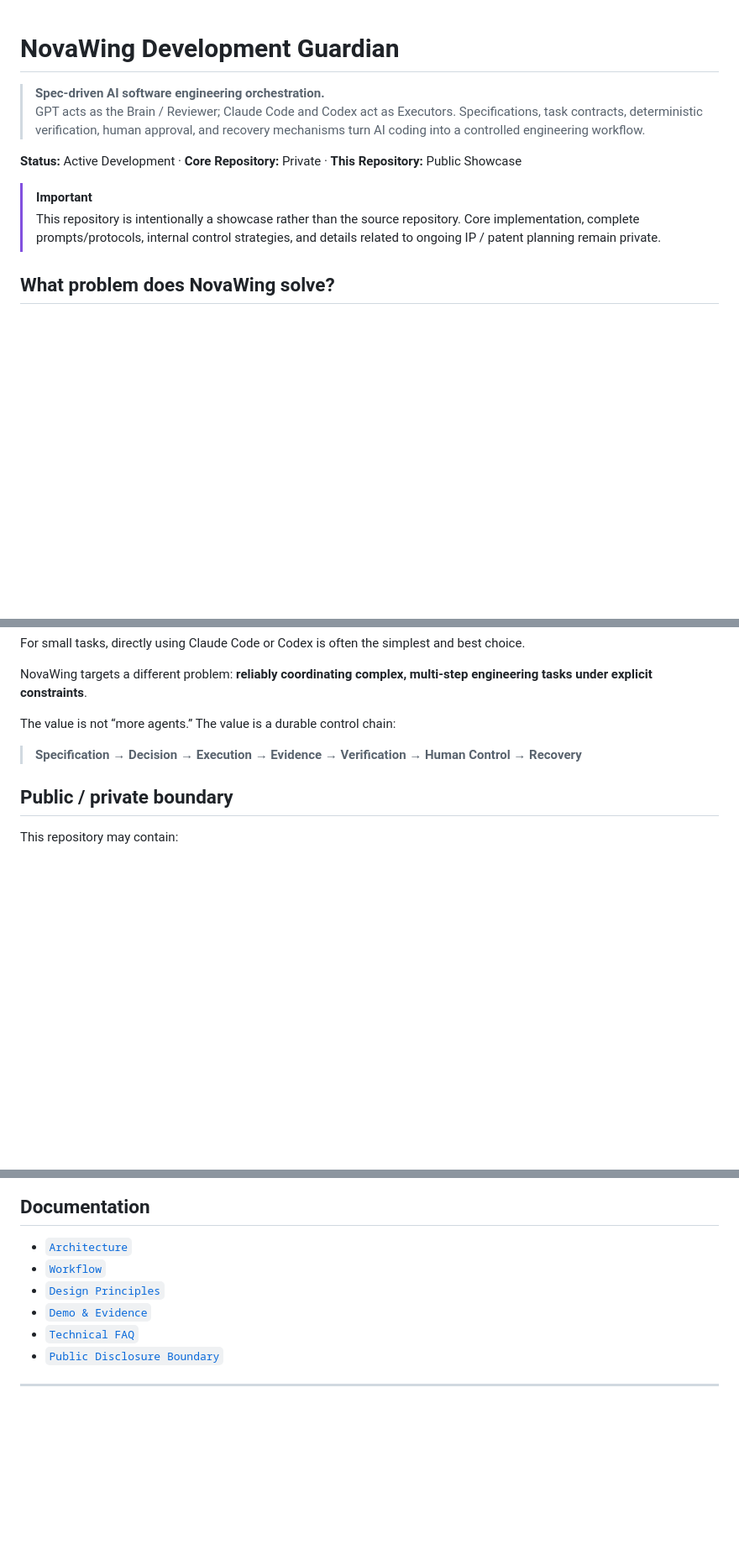
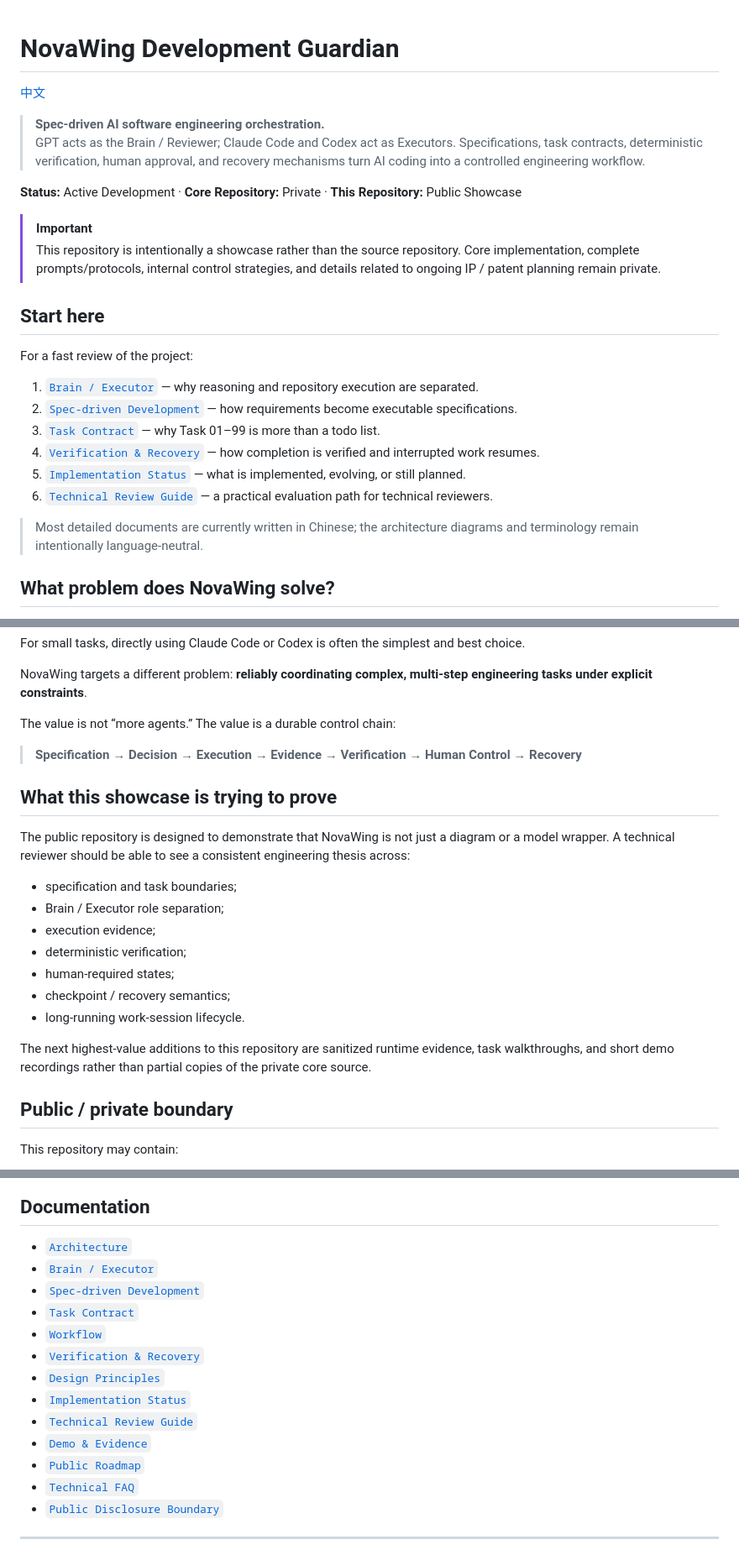
Before and after one commit to weijianjunwjj/nova-wing-showcase, a Markdown page: README.en.md, 3 parts joined by grey strips. Shown at 84% size. GitHub-like rendering; blank space fills up the shorter version.

Commit message:
docs: expand English showcase navigation

```diff
--- a/README.en.md
+++ b/README.en.md
@@ -1,4 +1,6 @@
 # NovaWing Development Guardian
+
+[中文](README.md)
 
 > **Spec-driven AI software engineering orchestration.**
 > GPT acts as the Brain / Reviewer; Claude Code and Codex act as Executors. Specifications, task contracts, deterministic verification, human approval, and recovery mechanisms turn AI coding into a controlled engineering workflow.
@@ -7,6 +9,19 @@
 
 > [!IMPORTANT]
 > This repository is intentionally a showcase rather than the source repository. Core implementation, complete prompts/protocols, internal control strategies, and details related to ongoing IP / patent planning remain private.
+
+## Start here
+
+For a fast review of the project:
+
+1. [`Brain / Executor`](docs/brain-executor.md) — why reasoning and repository execution are separated.
+2. [`Spec-driven Development`](docs/spec-driven-development.md) — how requirements become executable specifications.
+3. [`Task Contract`](docs/task-contract.md) — why Task 01–99 is more than a todo list.
+4. [`Verification & Recovery`](docs/verification-recovery.md) — how completion is verified and interrupted work resumes.
+5. [`Implementation Status`](docs/implementation-status.md) — what is implemented, evolving, or still planned.
+6. [`Technical Review Guide`](docs/technical-review-guide.md) — a practical evaluation path for technical reviewers.
+
+> Most detailed documents are currently written in Chinese; the architecture diagrams and terminology remain intentionally language-neutral.
 
 ## What problem does NovaWing solve?
 
@@ -79,6 +94,20 @@ The value is not “more agents.” The value is a durable control chain:
 
 > **Specification → Decision → Execution → Evidence → Verification → Human Control → Recovery**
 
+## What this showcase is trying to prove
+
+The public repository is designed to demonstrate that NovaWing is not just a diagram or a model wrapper. A technical reviewer should be able to see a consistent engineering thesis across:
+
+- specification and task boundaries;
+- Brain / Executor role separation;
+- execution evidence;
+- deterministic verification;
+- human-required states;
+- checkpoint / recovery semantics;
+- long-running work-session lifecycle.
+
+The next highest-value additions to this repository are sanitized runtime evidence, task walkthroughs, and short demo recordings rather than partial copies of the private core source.
+
 ## Public / private boundary
 
 This repository may contain:
@@ -102,9 +131,16 @@ See [`docs/disclosure.md`](docs/disclosure.md) for the disclosure policy.
 ## Documentation
 
 - [`Architecture`](docs/architecture.md)
+- [`Brain / Executor`](docs/brain-executor.md)
+- [`Spec-driven Development`](docs/spec-driven-development.md)
+- [`Task Contract`](docs/task-contract.md)
 - [`Workflow`](docs/workflow.md)
+- [`Verification & Recovery`](docs/verification-recovery.md)
 - [`Design Principles`](docs/design-principles.md)
+- [`Implementation Status`](docs/implementation-status.md)
+- [`Technical Review Guide`](docs/technical-review-guide.md)
 - [`Demo & Evidence`](docs/demo.md)
+- [`Public Roadmap`](docs/roadmap.md)
 - [`Technical FAQ`](docs/faq.md)
 - [`Public Disclosure Boundary`](docs/disclosure.md)
 
```
